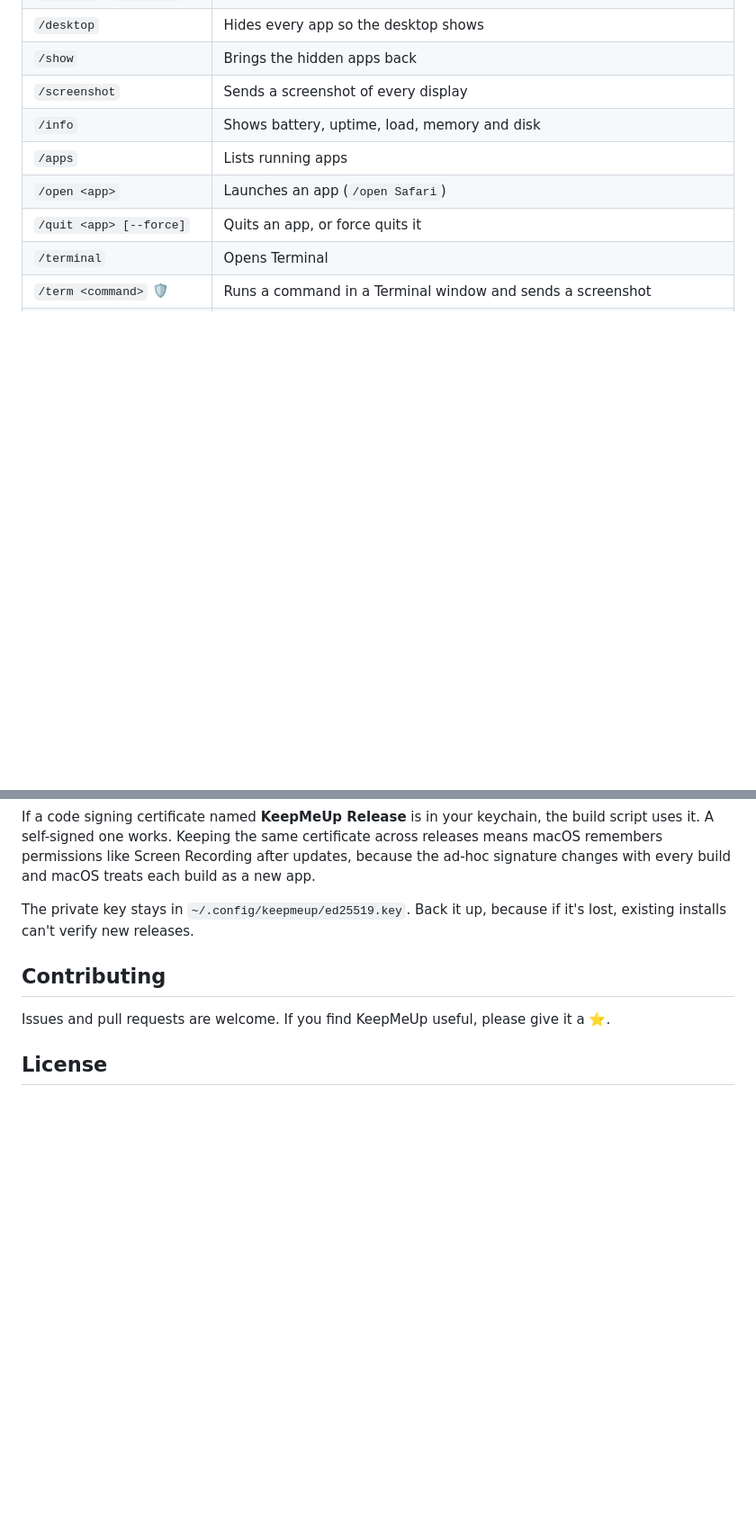
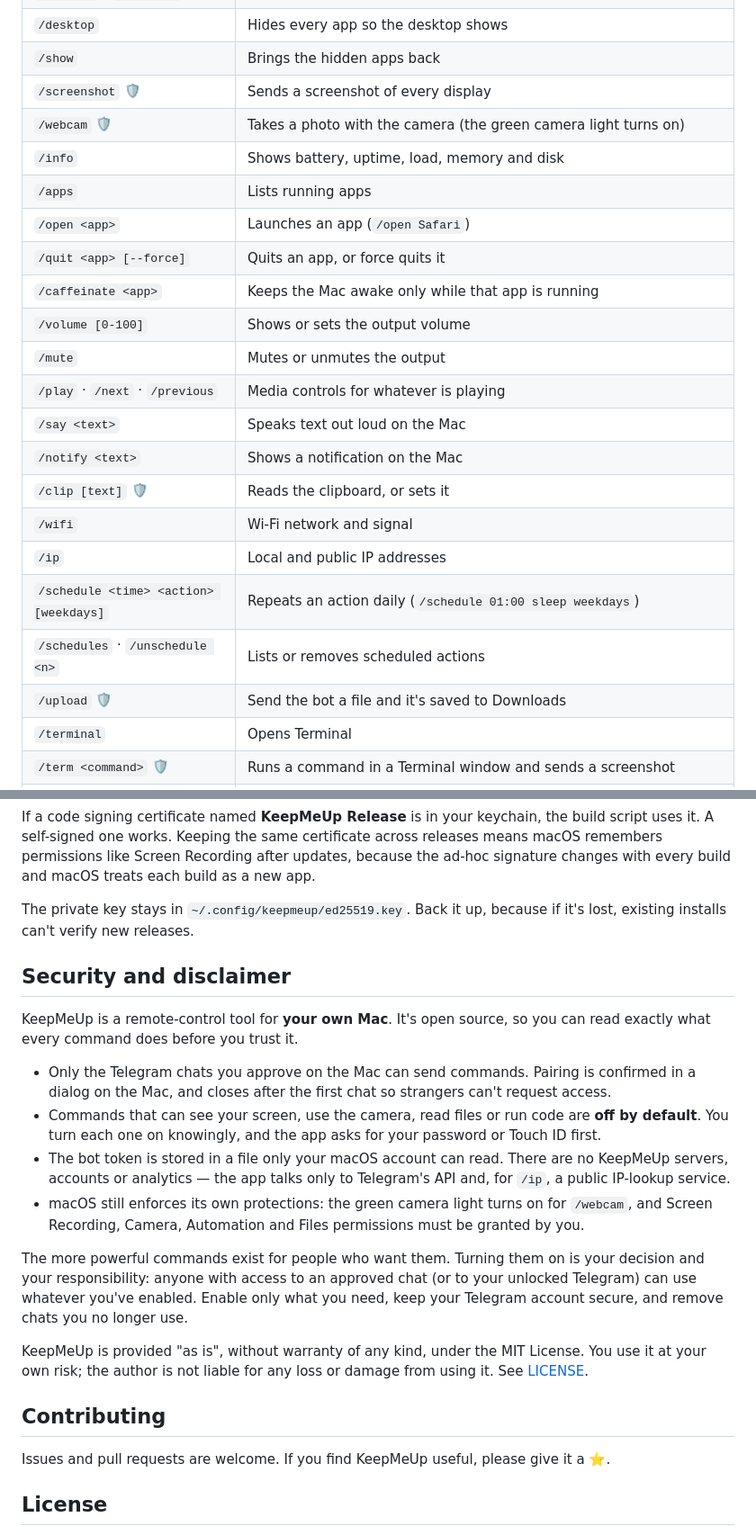
Before and after one commit to amirhp-com/KeepMeUp, a Markdown page: README.md, 2 parts joined by grey strips. Shown at 90% size. Drawn GitHub-style; blank space fills up the shorter version.

Commit message:
Document new commands, alerts, schedules and security disclaimer

```diff
--- a/README.md
+++ b/README.md
@@ -96,11 +100,24 @@ You can turn any command on or off in **Settings → Commands**. Commands that a
 | `/restart` · `/shutdown` | Restarts or shuts down (asks you to confirm first) |
 | `/desktop` | Hides every app so the desktop shows |
 | `/show` | Brings the hidden apps back |
-| `/screenshot` | Sends a screenshot of every display |
+| `/screenshot` 🛡 | Sends a screenshot of every display |
+| `/webcam` 🛡 | Takes a photo with the camera (the green camera light turns on) |
 | `/info` | Shows battery, uptime, load, memory and disk |
 | `/apps` | Lists running apps |
 | `/open <app>` | Launches an app (`/open Safari`) |
 | `/quit <app> [--force]` | Quits an app, or force quits it |
+| `/caffeinate <app>` | Keeps the Mac awake only while that app is running |
+| `/volume [0-100]` | Shows or sets the output volume |
+| `/mute` | Mutes or unmutes the output |
+| `/play` · `/next` · `/previous` | Media controls for whatever is playing |
+| `/say <text>` | Speaks text out loud on the Mac |
+| `/notify <text>` | Shows a notification on the Mac |
+| `/clip [text]` 🛡 | Reads the clipboard, or sets it |
+| `/wifi` | Wi-Fi network and signal |
+| `/ip` | Local and public IP addresses |
+| `/schedule <time> <action> [weekdays]` | Repeats an action daily (`/schedule 01:00 sleep weekdays`) |
+| `/schedules` · `/unschedule <n>` | Lists or removes scheduled actions |
+| `/upload` 🛡 | Send the bot a file and it's saved to Downloads |
 | `/terminal` | Opens Terminal |
 | `/term <command>` 🛡 | Runs a command in a Terminal window and sends a screenshot |
 | `/run <command>` 🛡 | Runs a shell command and replies with the output (60-second limit; long output arrives as a file) |
@@ -154,6 +173,19 @@ If a code signing certificate named **KeepMeUp Release** is in your keychain, th
 
 The private key stays in `~/.config/keepmeup/ed25519.key`. Back it up, because if it's lost, existing installs can't verify new releases.
 
+## Security and disclaimer
+
+KeepMeUp is a remote-control tool for **your own Mac**. It's open source, so you can read exactly what every command does before you trust it.
+
+- Only the Telegram chats you approve on the Mac can send commands. Pairing is confirmed in a dialog on the Mac, and closes after the first chat so strangers can't request access.
+- Commands that can see your screen, use the camera, read files or run code are **off by default**. You turn each one on knowingly, and the app asks for your password or Touch ID first.
+- The bot token is stored in a file only your macOS account can read. There are no KeepMeUp servers, accounts or analytics — the app talks only to Telegram's API and, for `/ip`, a public IP-lookup service.
+- macOS still enforces its own protections: the green camera light turns on for `/webcam`, and Screen Recording, Camera, Automation and Files permissions must be granted by you.
+
+The more powerful commands exist for people who want them. Turning them on is your decision and your responsibility: anyone with access to an approved chat (or to your unlocked Telegram) can use whatever you've enabled. Enable only what you need, keep your Telegram account secure, and remove chats you no longer use.
+
+KeepMeUp is provided "as is", without warranty of any kind, under the MIT License. You use it at your own risk; the author is not liable for any loss or damage from using it. See [LICENSE](LICENSE).
+
 ## Contributing
 
 Issues and pull requests are welcome. If you find KeepMeUp useful, please give it a ⭐️.
```
Also changed, not shown: other parts of README.md (+9 -3 lines).
